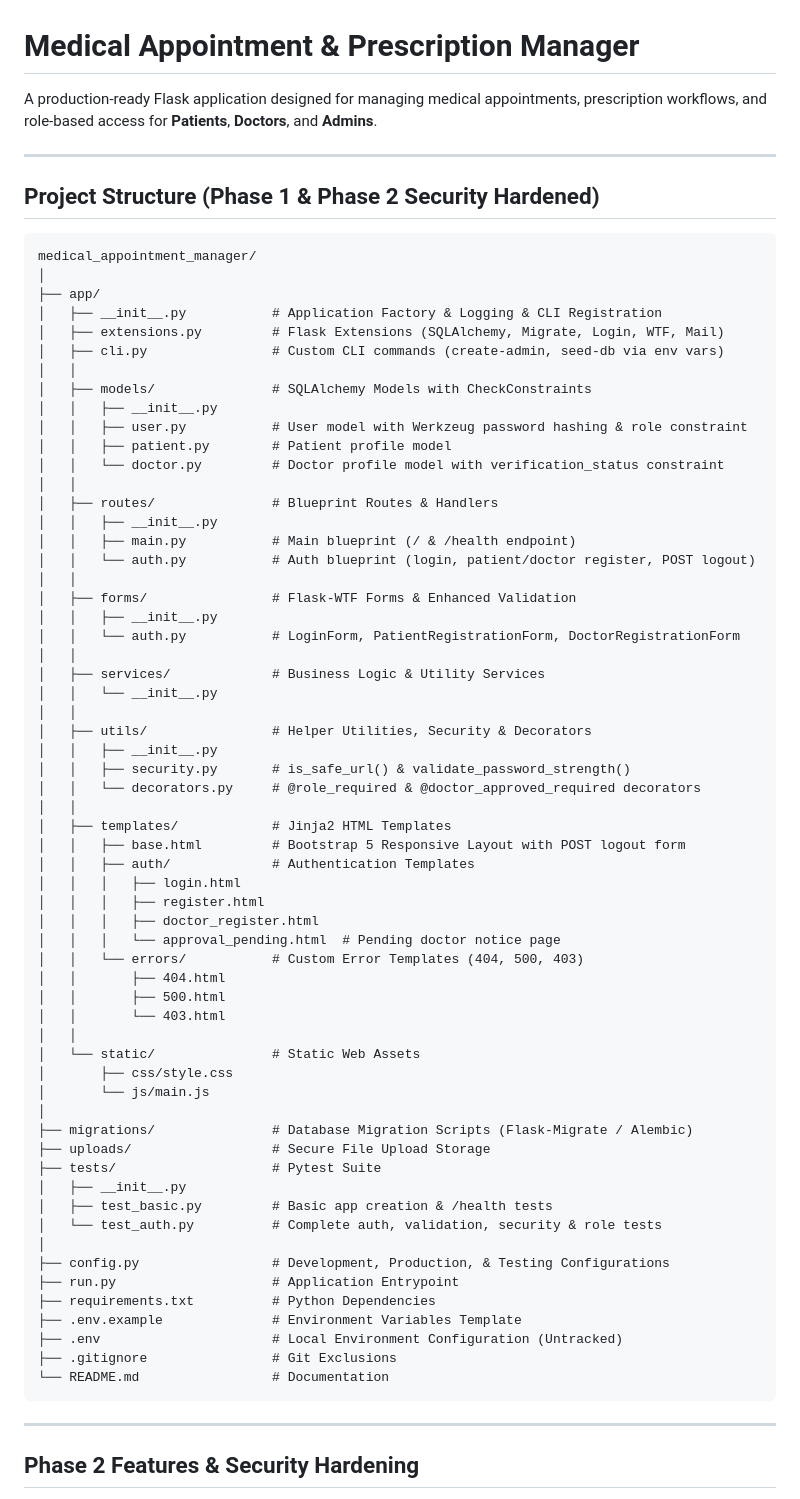
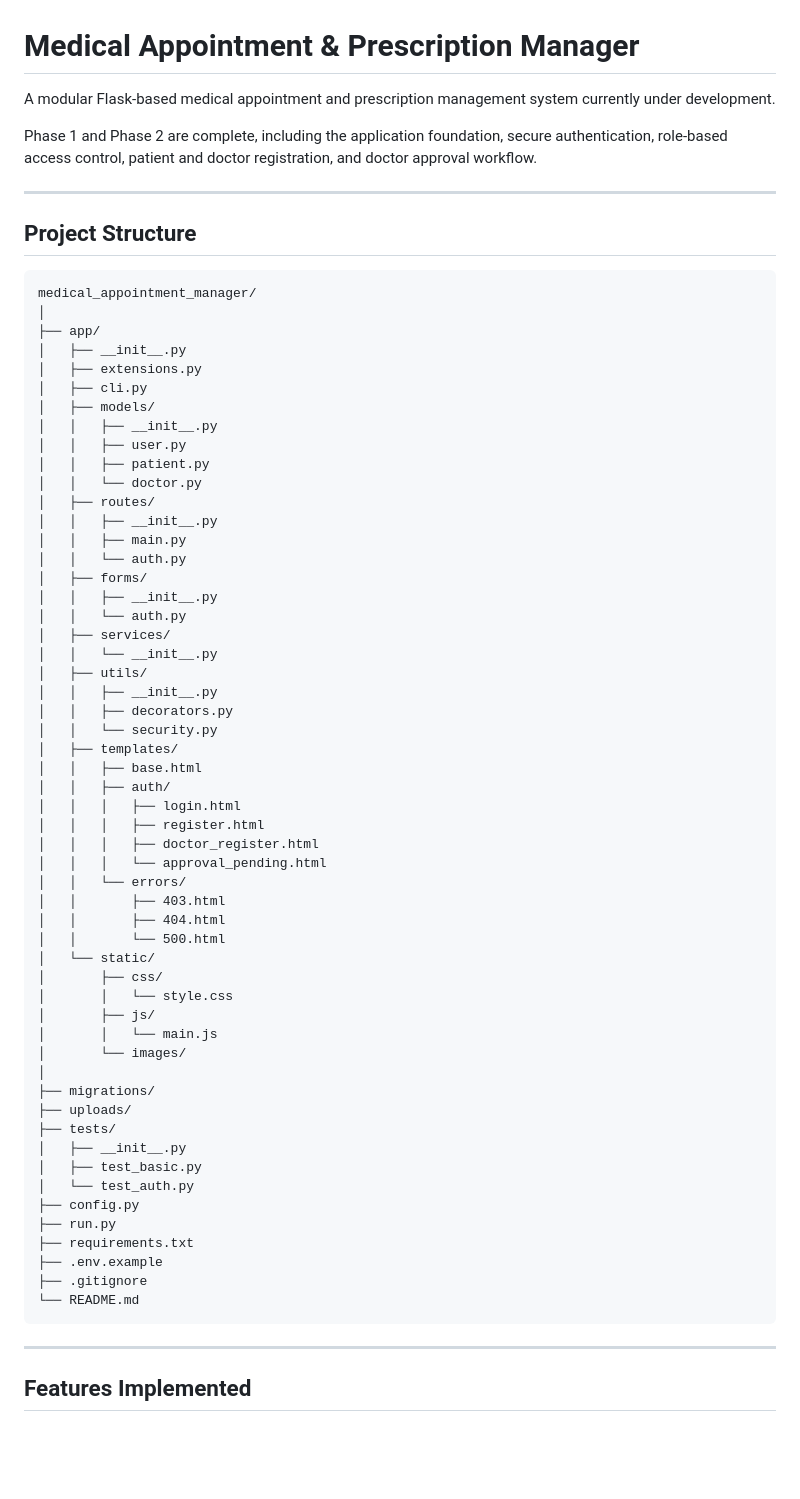
Before and after one commit to Vishakhag5335/Medical-Appointment-Manager, a Markdown page: README.md, the part around one of its changes. Drawn GitHub-style; blank space fills up the shorter version.

Commit message:
Clean up README documentation

````diff
--- a/README.md
+++ b/README.md
@@ -1,75 +1,71 @@
 # Medical Appointment & Prescription Manager
 
-A production-ready Flask application designed for managing medical appointments, prescription workflows, and role-based access for **Patients**, **Doctors**, and **Admins**.
+A modular Flask-based medical appointment and prescription management system currently under development.
+
+Phase 1 and Phase 2 are complete, including the application foundation, secure authentication, role-based access control, patient and doctor registration, and doctor approval workflow.
 
 ---
 
-## Project Structure (Phase 1 & Phase 2 Security Hardened)
+## Project Structure
 
 ```text
 medical_appointment_manager/
 │
 ├── app/
-│   ├── __init__.py           # Application Factory & Logging & CLI Registration
-│   ├── extensions.py         # Flask Extensions (SQLAlchemy, Migrate, Login, WTF, Mail)
-│   ├── cli.py                # Custom CLI commands (create-admin, seed-db via env vars)
-│   │
-│   ├── models/               # SQLAlchemy Models with CheckConstraints
+│   ├── __init__.py
+│   ├── extensions.py
+│   ├── cli.py
+│   ├── models/
 │   │   ├── __init__.py
-│   │   ├── user.py           # User model with Werkzeug password hashing & role constraint
-│   │   ├── patient.py        # Patient profile model
-│   │   └── doctor.py         # Doctor profile model with verification_status constraint
-│   │
-│   ├── routes/               # Blueprint Routes & Handlers
+│   │   ├── user.py
+│   │   ├── patient.py
+│   │   └── doctor.py
+│   ├── routes/
 │   │   ├── __init__.py
-│   │   ├── main.py           # Main blueprint (/ & /health endpoint)
-│   │   └── auth.py           # Auth blueprint (login, patient/doctor register, POST logout)
-│   │
-│   ├── forms/                # Flask-WTF Forms & Enhanced Validation
+│   │   ├── main.py
+│   │   └── auth.py
+│   ├── forms/
 │   │   ├── __init__.py
-│   │   └── auth.py           # LoginForm, PatientRegistrationForm, DoctorRegistrationForm
-│   │
-│   ├── services/             # Business Logic & Utility Services
+│   │   └── auth.py
+│   ├── services/
 │   │   └── __init__.py
-│   │
-│   ├── utils/                # Helper Utilities, Security & Decorators
+│   ├── utils/
 │   │   ├── __init__.py
-│   │   ├── security.py       # is_safe_url() & validate_password_strength()
-│   │   └── decorators.py     # @role_required & @doctor_approved_required decorators
-│   │
-│   ├── templates/            # Jinja2 HTML Templates
-│   │   ├── base.html         # Bootstrap 5 Responsive Layout with POST logout form
-│   │   ├── auth/             # Authentication Templates
+│   │   ├── decorators.py
+│   │   └── security.py
+│   ├── templates/
+│   │   ├── base.html
+│   │   ├── auth/
 │   │   │   ├── login.html
 │   │   │   ├── register.html
 │   │   │   ├── doctor_register.html
-│   │   │   └── approval_pending.html  # Pending doctor notice page
-│   │   └── errors/           # Custom Error Templates (404, 500, 403)
+│   │   │   └── approval_pending.html
+│   │   └── errors/
+│   │       ├── 403.html
 │   │       ├── 404.html
-│   │       ├── 500.html
-│   │       └── 403.html
-│   │
-│   └── static/               # Static Web Assets
-│       ├── css/style.css
-│       └── js/main.js
+│   │       └── 500.html
+│   └── static/
+│       ├── css/
+│       │   └── style.css
+│       ├── js/
+│       │   └── main.js
+│       └── images/
 │
-├── migrations/               # Database Migration Scripts (Flask-Migrate / Alembic)
-├── uploads/                  # Secure File Upload Storage
-├── tests/                    # Pytest Suite
+├── migrations/
+├── uploads/
+├── tests/
 │   ├── __init__.py
-│   ├── test_basic.py         # Basic app creation & /health tests
-│   └── test_auth.py          # Complete auth, validation, security & role tests
-│
-├── config.py                 # Development, Production, & Testing Configurations
-├── run.py                    # Application Entrypoint
-├── requirements.txt          # Python Dependencies
-├── .env.example              # Environment Variables Template
-├── .env                      # Local Environment Configuration (Untracked)
-├── .gitignore                # Git Exclusions
-└── README.md                 # Documentation
+│   ├── test_basic.py
+│   └── test_auth.py
+├── config.py
+├── run.py
+├── requirements.txt
+├── .env.example
+├── .gitignore
+└── README.md
 ```
 
 ---
 
-## Phase 2 Features & Security Hardening
+## Features Implemented
 
````
Also changed, not shown: other parts of README.md (+30 -17 lines).
